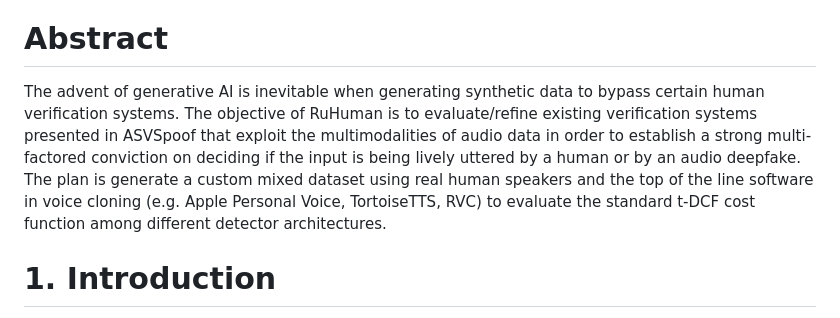
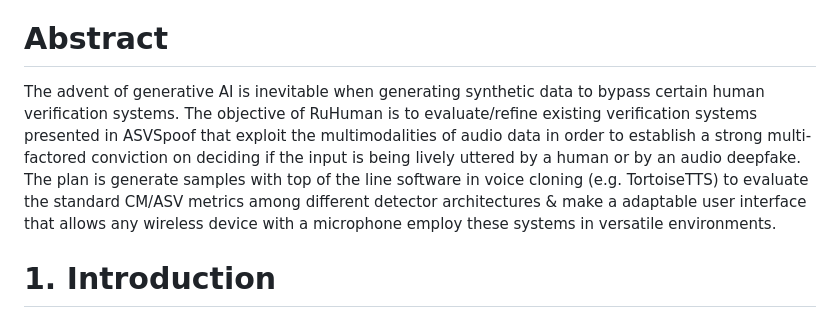
Before and after one commit to dotimothy/RuHuman, a Markdown page: Report.md, the part around the change. GitHub-like rendering.

```diff
--- a/Report.md
+++ b/Report.md
@@ -8,7 +8,7 @@
 * [References](#6-references)
 
 # Abstract
-The advent of generative AI is inevitable when generating synthetic data to bypass certain human verification systems. The objective of RuHuman is to evaluate/refine existing verification systems presented in ASVSpoof that exploit the multimodalities of audio data in order to establish a strong multi-factored conviction on deciding if the input is being lively uttered by a human or by an audio deepfake. The plan is generate a custom mixed dataset using real human speakers and the top of the line software in voice cloning (e.g. Apple Personal Voice, TortoiseTTS, RVC) to evaluate the standard t-DCF cost function among different detector architectures.
+The advent of generative AI is inevitable when generating synthetic data to bypass certain human verification systems. The objective of RuHuman is to evaluate/refine existing verification systems presented in ASVSpoof that exploit the multimodalities of audio data in order to establish a strong multi-factored conviction on deciding if the input is being lively uttered by a human or by an audio deepfake. The plan is generate samples with top of the line software in voice cloning (e.g. TortoiseTTS) to evaluate the standard CM/ASV metrics among different detector architectures & make a adaptable user interface that allows any wireless device with a microphone employ these systems in versatile environments.
 
 # 1. Introduction
 
```
